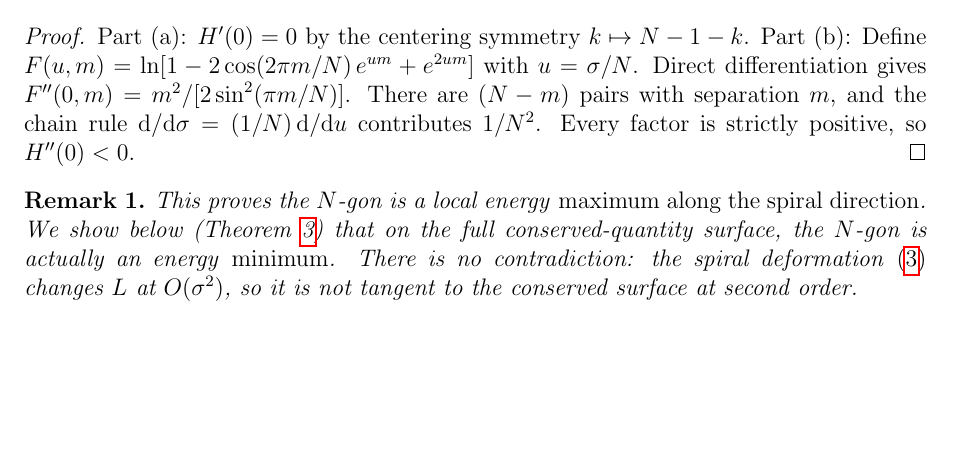
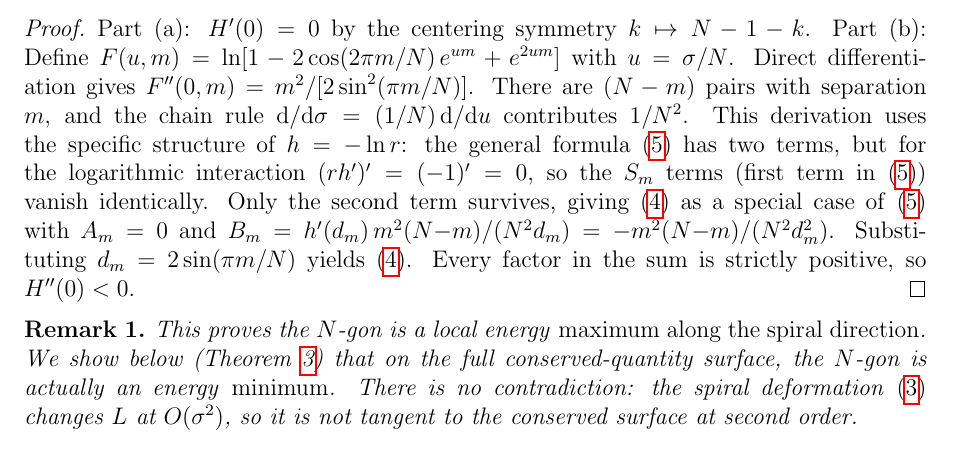
Before and after one commit to speagleg/polar-planetary-polygons, a LaTeX paper (latex/paper/main.tex): part of page 3 of 19, cut so that both start at the same text, the shorter picture padded with empty space. Compiled offline with pdfLaTeX.

Commit message:
Connect Theorem 1 proof to Theorem 2 formula explicitly
Added to the Theorem 1 proof: explicit statement that the F(u,m)
derivation uses the specific structure of h = -ln r. The general
formula (eq 5) has two terms, but for the logarithmic interaction
(rh')' = (-1)' = 0, so the S_m terms vanish identically. Only the
second term survives, and substituting d_m = 2sin(pi*m/N) yields
equation (4) as a special case of equation (5) with A_m = 0.

This addresses the reviewer's concern that the Theorem 1 proof
suppressed the connection to Theorem 2's S_m analysis.

19 pages, clean build.

Co-Authored-By: Claude Opus 4.6 (1M context) <noreply@anthropic.com>

```diff
--- a/latex/paper/main.tex
+++ b/latex/paper/main.tex
@@ -182,7 +182,15 @@ with $u = \sigma/N$.  Direct differentiation gives
 $F''(0, m) = m^2/[2\sin^2(\pi m/N)]$.
 There are $(N-m)$ pairs with separation $m$, and the chain rule
 $\dd/\dd\sigma = (1/N)\,\dd/\dd u$ contributes $1/N^2$.
-Every factor is strictly positive, so $H''(0) < 0$.
+This derivation uses the specific structure of $h = -\ln r$:
+the general formula \eqref{eq:Hpp-general} has two terms, but for the
+logarithmic interaction $(rh')' = (-1)' = 0$, so the $S_m$ terms
+(first term in \eqref{eq:Hpp-general}) vanish identically.  Only the
+second term survives, giving \eqref{eq:Hpp} as a special case of
+\eqref{eq:Hpp-general} with $A_m = 0$ and
+$B_m = h'(d_m)\,m^2(N{-}m)/(N^2 d_m) = -m^2(N{-}m)/(N^2 d_m^2)$.
+Substituting $d_m = 2\sin(\pi m/N)$ yields \eqref{eq:Hpp}.
+Every factor in the sum is strictly positive, so $H''(0) < 0$.
 \end{proof}
 
 \begin{remark}
```
Also changed, not shown: paper.pdf.
